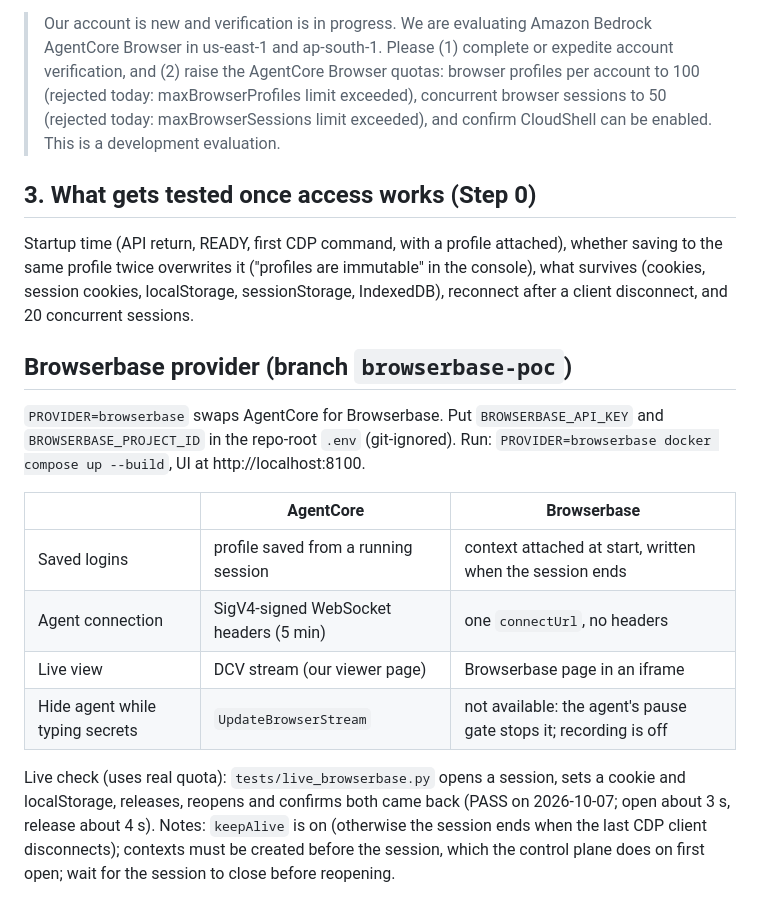
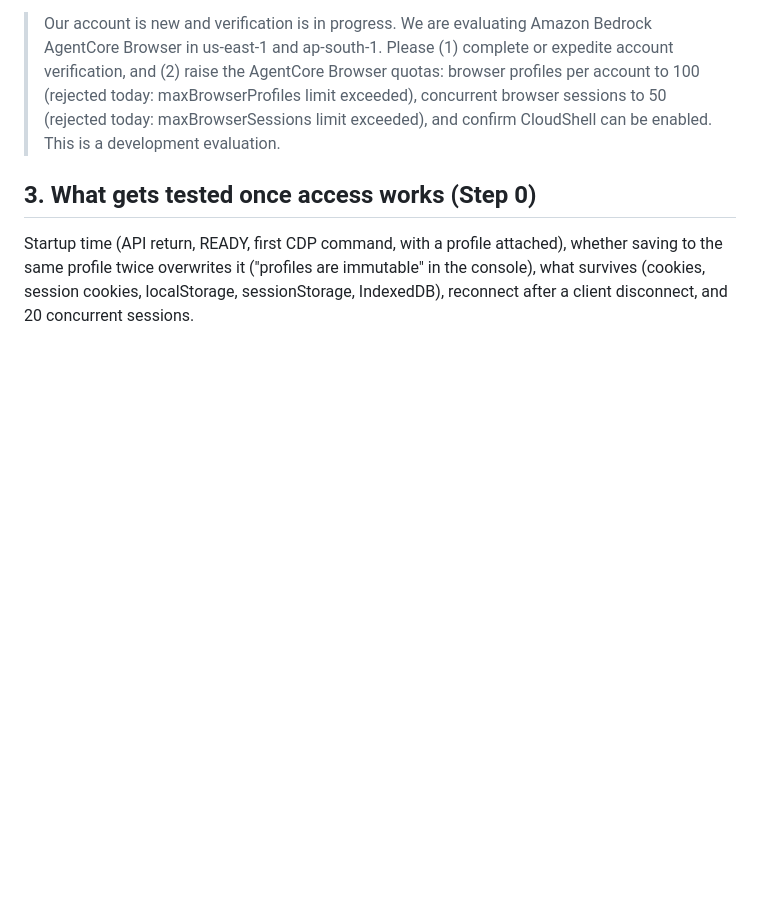
Before and after one commit to prince-kamboz/cloud-browser-agent, a Markdown page: docs/providers/agentcore.md, the part around one of its changes. Drawn GitHub-style; blank space fills up the shorter version.

```diff
--- a/cloud_browser_agent/README.md
+++ b/docs/providers/agentcore.md
@@ -41,20 +52,3 @@ Keys will not fix either. Open an AWS Support case (Support Center, Create case,
 Startup time (API return, READY, first CDP command, with a profile attached), whether saving to the same profile
 twice overwrites it ("profiles are immutable" in the console), what survives (cookies, session cookies,
 localStorage, sessionStorage, IndexedDB), reconnect after a client disconnect, and 20 concurrent sessions.
-
-## Browserbase provider (branch `browserbase-poc`)
-
-`PROVIDER=browserbase` swaps AgentCore for Browserbase. Put `BROWSERBASE_API_KEY` and `BROWSERBASE_PROJECT_ID` in the
-repo-root `.env` (git-ignored). Run: `PROVIDER=browserbase docker compose up --build`, UI at http://localhost:8100.
-
-| | AgentCore | Browserbase |
-|---|---|---|
-| Saved logins | profile saved from a running session | context attached at start, written when the session ends |
-| Agent connection | SigV4-signed WebSocket headers (5 min) | one `connectUrl`, no headers |
-| Live view | DCV stream (our viewer page) | Browserbase page in an iframe |
-| Hide agent while typing secrets | `UpdateBrowserStream` | not available: the agent's pause gate stops it; recording is off |
-
-Live check (uses real quota): `tests/live_browserbase.py` opens a session, sets a cookie and localStorage, releases,
-reopens and confirms both came back (PASS on 2026-10-07; open about 3 s, release about 4 s).
-Notes: `keepAlive` is on (otherwise the session ends when the last CDP client disconnects); contexts must be created
-before the session, which the control plane does on first open; wait for the session to close before reopening.
```
Also changed, not shown: other parts of docs/providers/agentcore.md (+17 -6 lines), docs/architecture.md (renamed from cloud_browser_agent/ARCHITECTURE.md).
